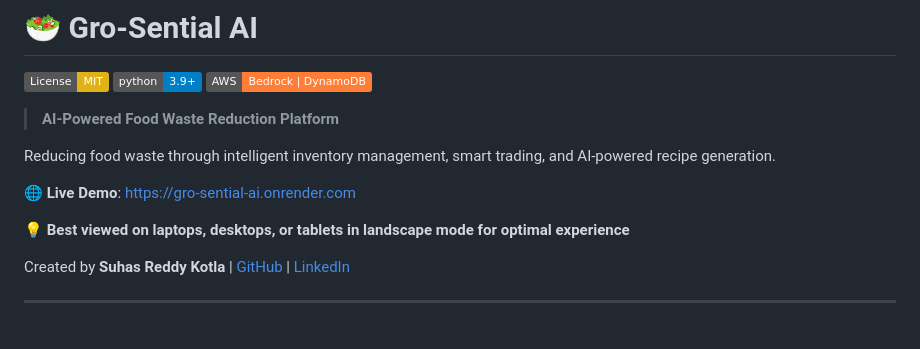
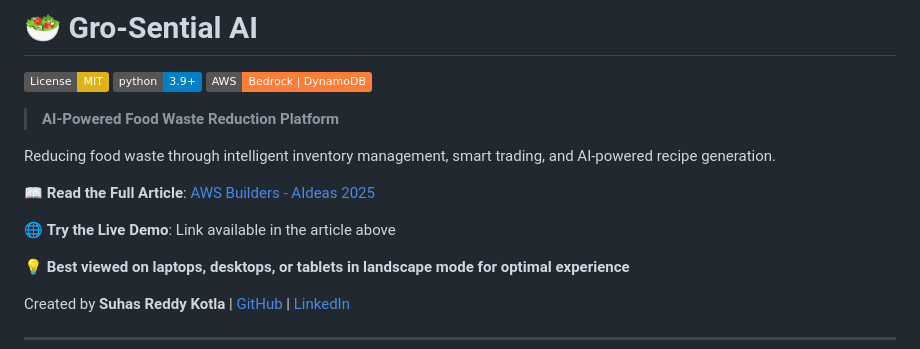
Before and after one commit to Kotlasuhasreddy123/Gro-Sential-AI, a Markdown page: README.md, the part around the change. Drawn GitHub-style; badges without logos; blank space fills up the shorter version.

Commit message:
Update README with AWS Builders article link and remove documentation files

```diff
--- a/README.md
+++ b/README.md
@@ -8,7 +8,9 @@
 
 Reducing food waste through intelligent inventory management, smart trading, and AI-powered recipe generation.
 
-🌐 **Live Demo**: [https://gro-sential-ai.onrender.com](https://gro-sential-ai.onrender.com)
+📖 **Read the Full Article**: [AWS Builders - AIdeas 2025](https://builder.aws.com/content/3AjyCEomS3A3EW2rRuRWuoR8Af7/aideas-gro-sential-ai-ai-powered-food-waste-reduction-platform)
+
+🌐 **Try the Live Demo**: Link available in the article above
 
 💡 **Best viewed on laptops, desktops, or tablets in landscape mode for optimal experience**
 
```
